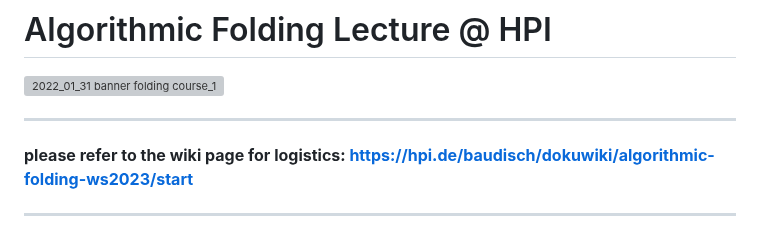
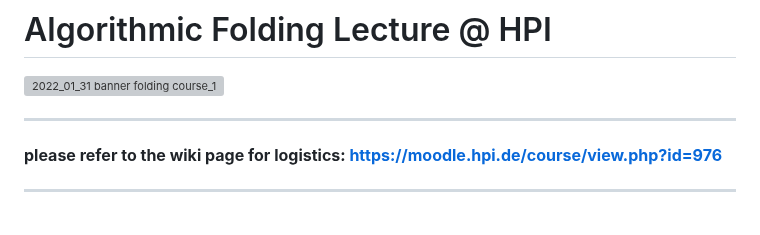
Before and after one commit to HassoPlattnerInstituteHCI/Algorithmic-Folding, a Markdown page: readme.md, the part around the change. Rendered like a GitHub page; grey boxes are pictures that could not be loaded.

```diff
--- a/readme.md
+++ b/readme.md
@@ -4,7 +4,7 @@
 
 ---
 
-**please refer to the wiki page for logistics: https://hpi.de/baudisch/dokuwiki/algorithmic-folding-ws2023/start**
+**please refer to the wiki page for logistics: https://moodle.hpi.de/course/view.php?id=976**
 
 ---
 
```
